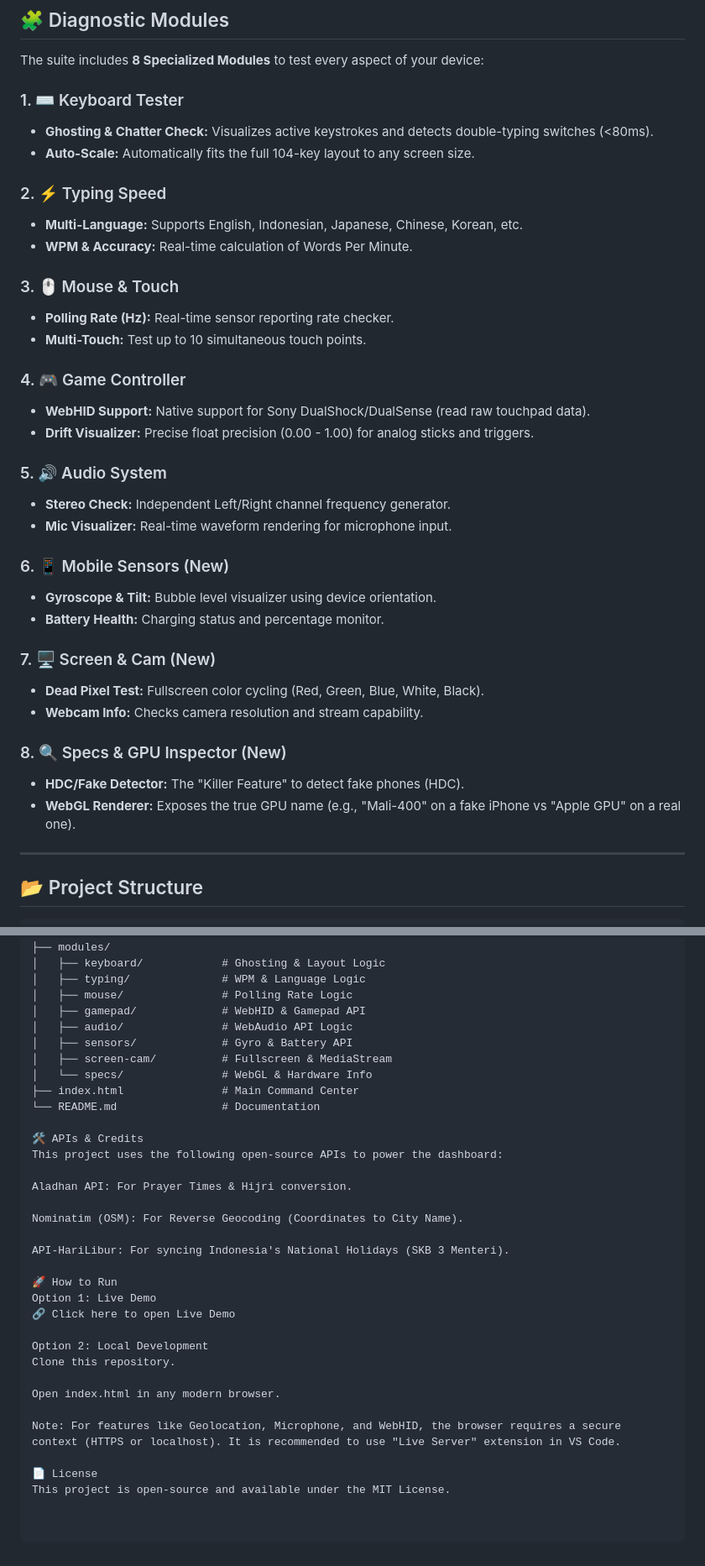
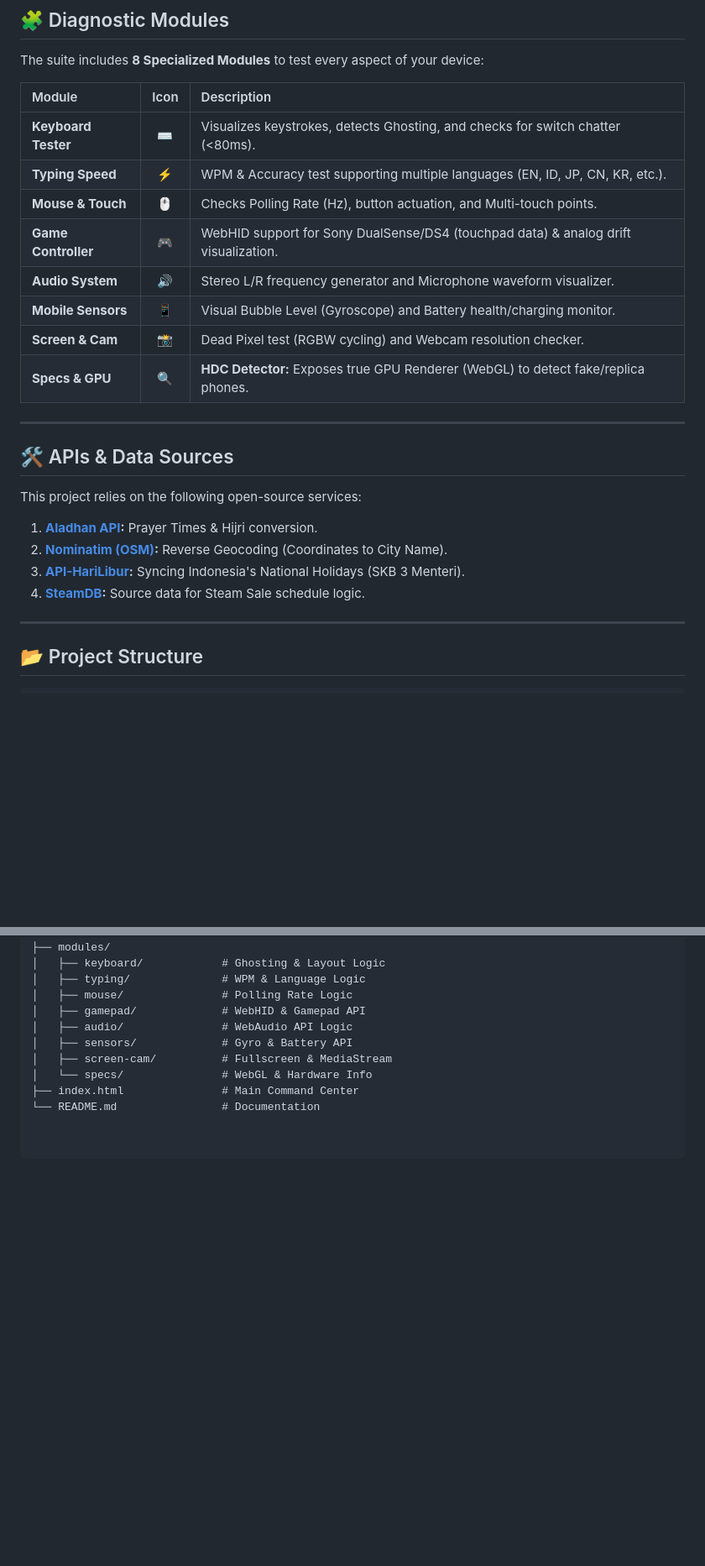
Before and after one commit to brahmantyo12/gxdiag, a Markdown page: README.md, 2 parts joined by grey strips. Shown at 84% size. GitHub-like rendering; blank space fills up the shorter version.

```diff
--- a/README.md
+++ b/README.md
@@ -36,37 +46,27 @@ The main menu (`index.html`) is no longer just a list of links. It is now a full
 
 The suite includes **8 Specialized Modules** to test every aspect of your device:
 
-### 1. ⌨️ Keyboard Tester
-* **Ghosting & Chatter Check:** Visualizes active keystrokes and detects double-typing switches (<80ms).
-* **Auto-Scale:** Automatically fits the full 104-key layout to any screen size.
+| Module | Icon | Description |
+| :--- | :---: | :--- |
+| **Keyboard Tester** | ⌨️ | Visualizes keystrokes, detects Ghosting, and checks for switch chatter (<80ms). |
+| **Typing Speed** | ⚡ | WPM & Accuracy test supporting multiple languages (EN, ID, JP, CN, KR, etc.). |
+| **Mouse & Touch** | 🖱️ | Checks Polling Rate (Hz), button actuation, and Multi-touch points. |
+| **Game Controller** | 🎮 | WebHID support for Sony DualSense/DS4 (touchpad data) & analog drift visualization. |
+| **Audio System** | 🔊 | Stereo L/R frequency generator and Microphone waveform visualizer. |
+| **Mobile Sensors** | 📱 | Visual Bubble Level (Gyroscope) and Battery health/charging monitor. |
+| **Screen & Cam** | 📸 | Dead Pixel test (RGBW cycling) and Webcam resolution checker. |
+| **Specs & GPU** | 🔍 | **HDC Detector:** Exposes true GPU Renderer (WebGL) to detect fake/replica phones. |
 
-### 2. ⚡ Typing Speed
-* **Multi-Language:** Supports English, Indonesian, Japanese, Chinese, Korean, etc.
-* **WPM & Accuracy:** Real-time calculation of Words Per Minute.
+---
 
-### 3. 🖱️ Mouse & Touch
-* **Polling Rate (Hz):** Real-time sensor reporting rate checker.
-* **Multi-Touch:** Test up to 10 simultaneous touch points.
+## 🛠️ APIs & Data Sources
 
-### 4. 🎮 Game Controller
-* **WebHID Support:** Native support for Sony DualShock/DualSense (read raw touchpad data).
-* **Drift Visualizer:** Precise float precision (0.00 - 1.00) for analog sticks and triggers.
+This project relies on the following open-source services:
 
-### 5. 🔊 Audio System
-* **Stereo Check:** Independent Left/Right channel frequency generator.
-* **Mic Visualizer:** Real-time waveform rendering for microphone input.
-
-### 6. 📱 Mobile Sensors (New)
-* **Gyroscope & Tilt:** Bubble level visualizer using device orientation.
-* **Battery Health:** Charging status and percentage monitor.
-
-### 7. 🖥️ Screen & Cam (New)
-* **Dead Pixel Test:** Fullscreen color cycling (Red, Green, Blue, White, Black).
-* **Webcam Info:** Checks camera resolution and stream capability.
-
-### 8. 🔍 Specs & GPU Inspector (New)
-* **HDC/Fake Detector:** The "Killer Feature" to detect fake phones (HDC).
-* **WebGL Renderer:** Exposes the true GPU name (e.g., "Mali-400" on a fake iPhone vs "Apple GPU" on a real one).
+1.  **[Aladhan API](https://aladhan.com/):** Prayer Times & Hijri conversion.
+2.  **[Nominatim (OSM)](https://nominatim.org/):** Reverse Geocoding (Coordinates to City Name).
+3.  **[API-HariLibur](https://api-harilibur.vercel.app/):** Syncing Indonesia's National Holidays (SKB 3 Menteri).
+4.  **[SteamDB](https://steamdb.info/):** Source data for Steam Sale schedule logic.
 
 ---
 
@@ -87,26 +87,3 @@ GXDiag-Project/
 │   └── specs/               # WebGL & Hardware Info
 ├── index.html               # Main Command Center
 └── README.md                # Documentation
-
-🛠️ APIs & Credits
-This project uses the following open-source APIs to power the dashboard:
-
-Aladhan API: For Prayer Times & Hijri conversion.
-
-Nominatim (OSM): For Reverse Geocoding (Coordinates to City Name).
-
-API-HariLibur: For syncing Indonesia's National Holidays (SKB 3 Menteri).
-
-🚀 How to Run
-Option 1: Live Demo
-🔗 Click here to open Live Demo
-
-Option 2: Local Development
-Clone this repository.
-
-Open index.html in any modern browser.
-
-Note: For features like Geolocation, Microphone, and WebHID, the browser requires a secure context (HTTPS or localhost). It is recommended to use "Live Server" extension in VS Code.
-
-📄 License
-This project is open-source and available under the MIT License.
```
Also changed, not shown: other parts of README.md (+22 -12 lines).
